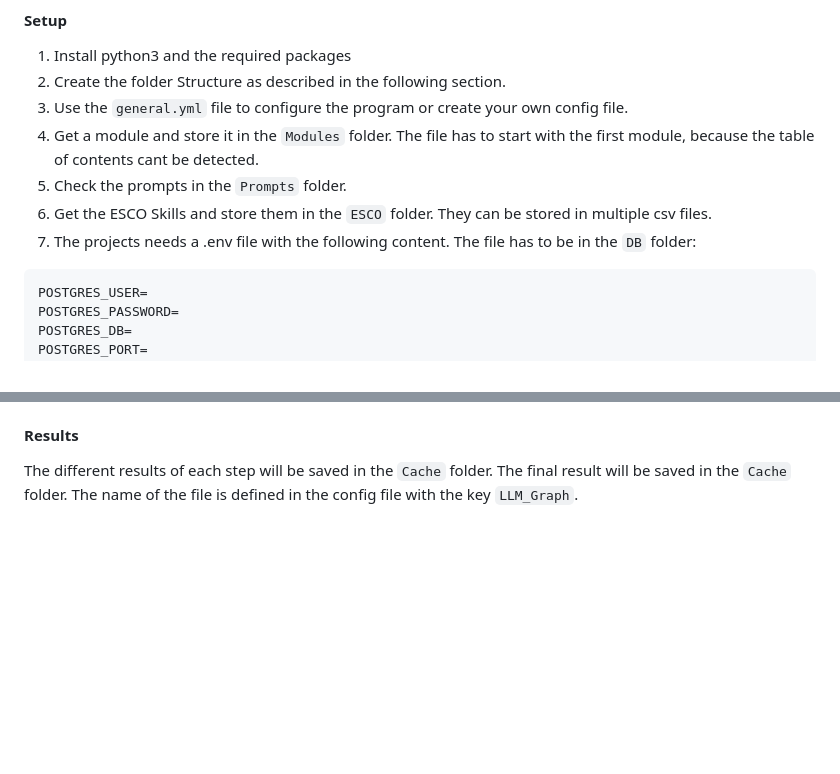
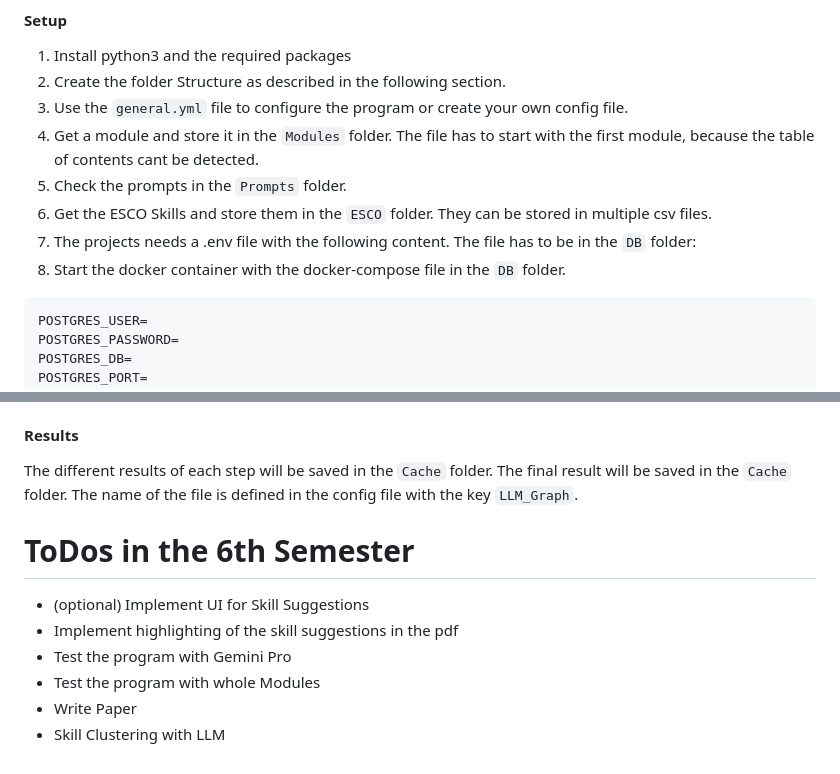
Before and after one commit to FlorianPall/GraphWithLLM, a Markdown page: README.md, 2 parts joined by grey strips. Drawn GitHub-style; blank space fills up the shorter version.

Commit message:
add ToDos to readme

````diff
--- a/README.md
+++ b/README.md
@@ -122,6 +122,7 @@ LLM:
 5. Check the prompts in the `Prompts` folder.
 6. Get the ESCO Skills and store them in the `ESCO` folder. They can be stored in multiple csv files.
 7. The projects needs a .env file with the following content. The file has to be in the `DB` folder:
+8. Start the docker container with the docker-compose file in the `DB` folder.
   ```env
 POSTGRES_USER=
 POSTGRES_PASSWORD=
@@ -146,3 +147,12 @@ You have to run the `main.py` file. You can use the following flags:
 
 #### Results
 The different results of each step will be saved in the `Cache` folder. The final result will be saved in the `Cache` folder. The name of the file is defined in the config file with the key `LLM_Graph`.
+
+
+# ToDos in the 6th Semester
+- (optional) Implement UI for Skill Suggestions
+- Implement highlighting of the skill suggestions in the pdf
+- Test the program with Gemini Pro
+- Test the program with whole Modules
+- Write Paper
+- Skill Clustering with LLM
````
